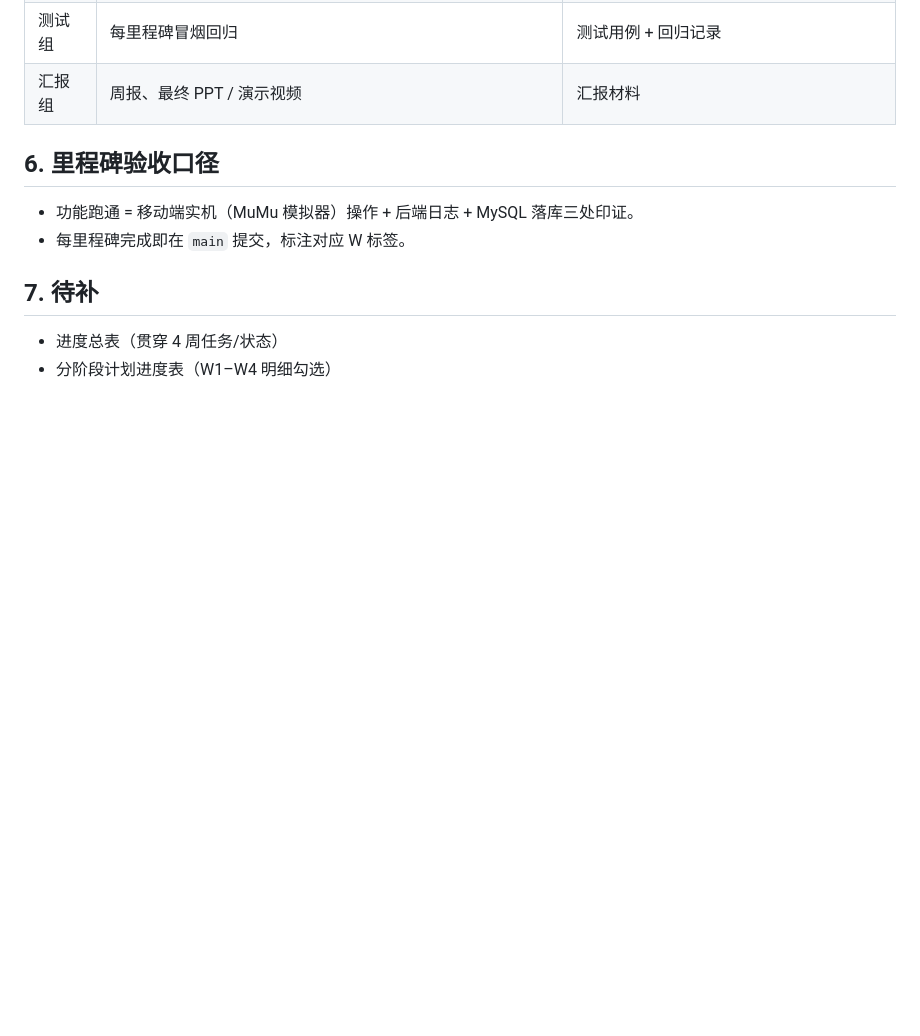
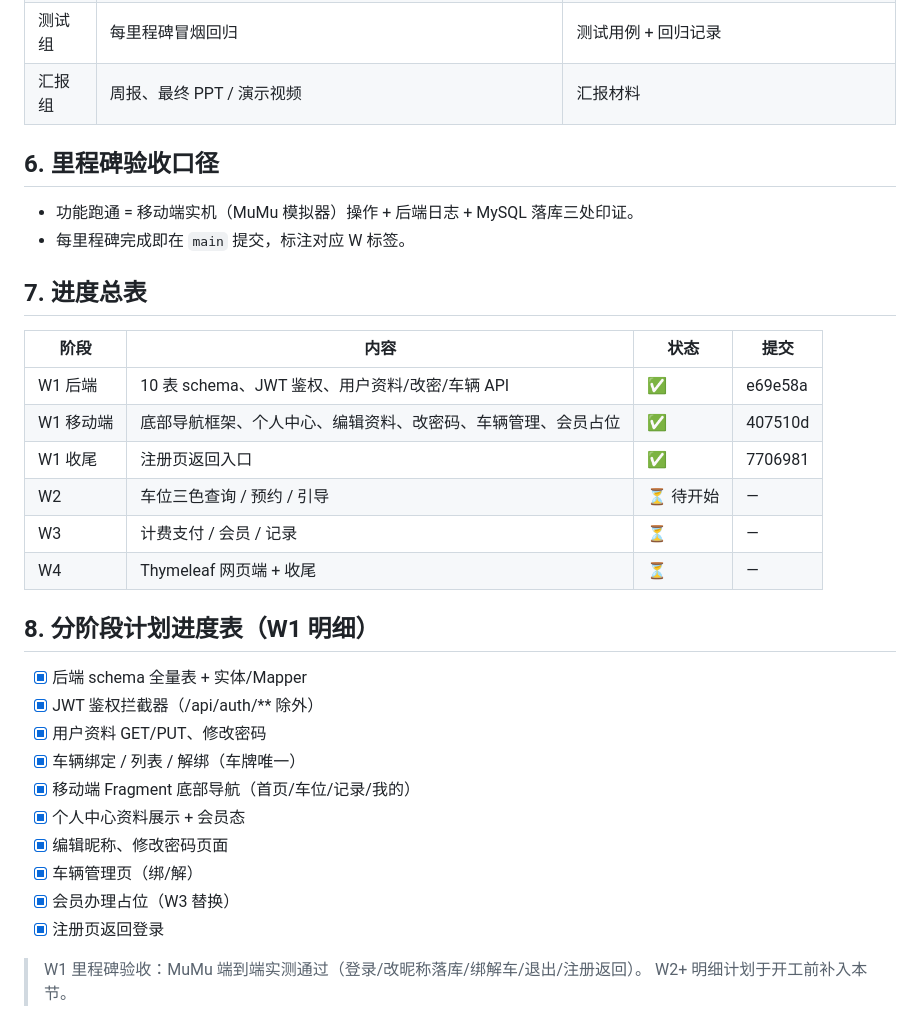
Before and after one commit to dreamworld233/Smart-Parking-Management-System, a Markdown page: docs/开发计划.md, the part around the change. Rendered like a GitHub page; blank space fills up the shorter version.

Commit message:
docs: 开发计划补进度总表与 W1 明细勾选

```diff
--- a/docs/开发计划.md
+++ b/docs/开发计划.md
@@ -66,7 +66,29 @@
 - 功能跑通 = 移动端实机（MuMu 模拟器）操作 + 后端日志 + MySQL 落库三处印证。
 - 每里程碑完成即在 `main` 提交，标注对应 W 标签。
 
-## 7. 待补
+## 7. 进度总表
 
-- 进度总表（贯穿 4 周任务/状态）
-- 分阶段计划进度表（W1–W4 明细勾选）
+| 阶段 | 内容 | 状态 | 提交 |
+|---|---|---|---|
+| W1 后端 | 10 表 schema、JWT 鉴权、用户资料/改密/车辆 API | ✅ | e69e58a |
+| W1 移动端 | 底部导航框架、个人中心、编辑资料、改密码、车辆管理、会员占位 | ✅ | 407510d |
+| W1 收尾 | 注册页返回入口 | ✅ | 7706981 |
+| W2 | 车位三色查询 / 预约 / 引导 | ⏳ 待开始 | — |
+| W3 | 计费支付 / 会员 / 记录 | ⏳ | — |
+| W4 | Thymeleaf 网页端 + 收尾 | ⏳ | — |
+
+## 8. 分阶段计划进度表（W1 明细）
+
+- [x] 后端 schema 全量表 + 实体/Mapper
+- [x] JWT 鉴权拦截器（/api/auth/** 除外）
+- [x] 用户资料 GET/PUT、修改密码
+- [x] 车辆绑定 / 列表 / 解绑（车牌唯一）
+- [x] 移动端 Fragment 底部导航（首页/车位/记录/我的）
+- [x] 个人中心资料展示 + 会员态
+- [x] 编辑昵称、修改密码页面
+- [x] 车辆管理页（绑/解）
+- [x] 会员办理占位（W3 替换）
+- [x] 注册页返回登录
+
+> W1 里程碑验收：MuMu 端到端实测通过（登录/改昵称落库/绑解车/退出/注册返回）。
+> W2+ 明细计划于开工前补入本节。
```
